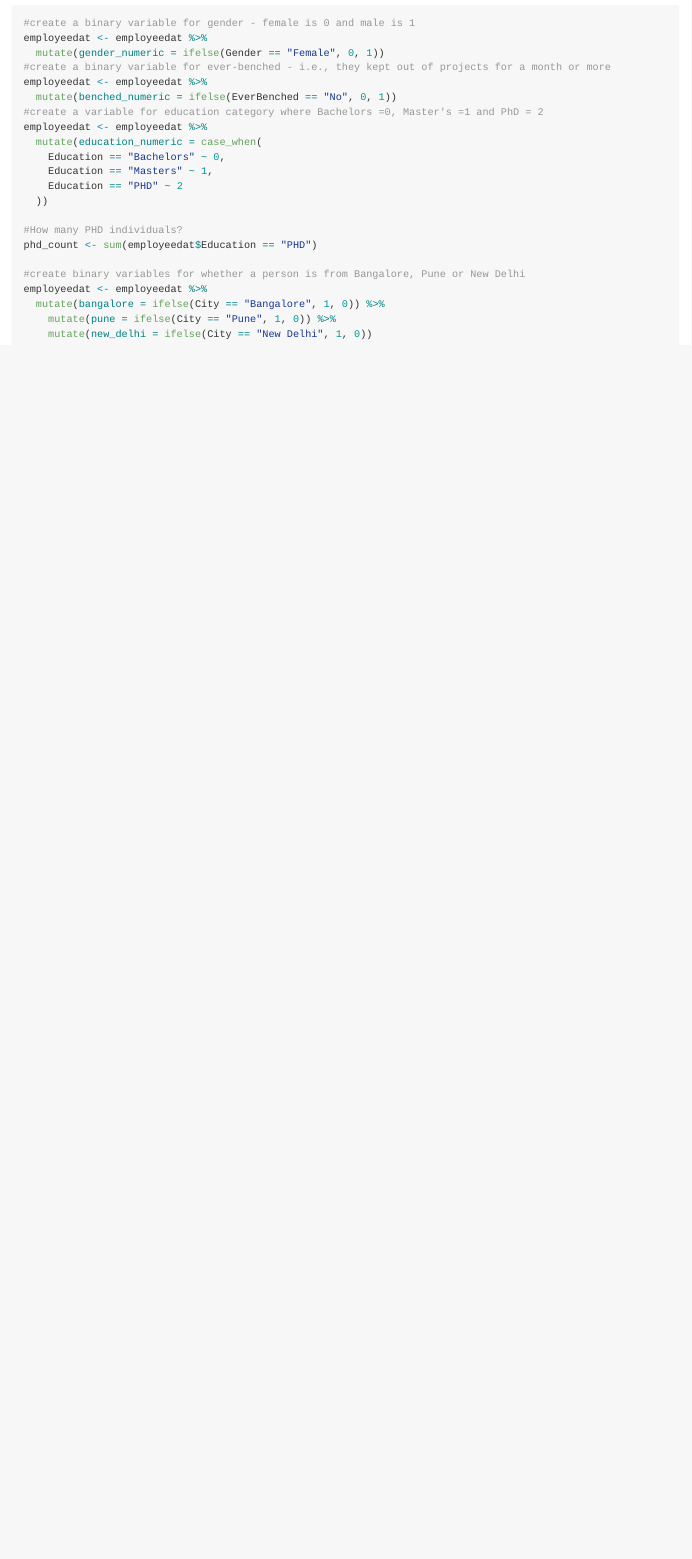
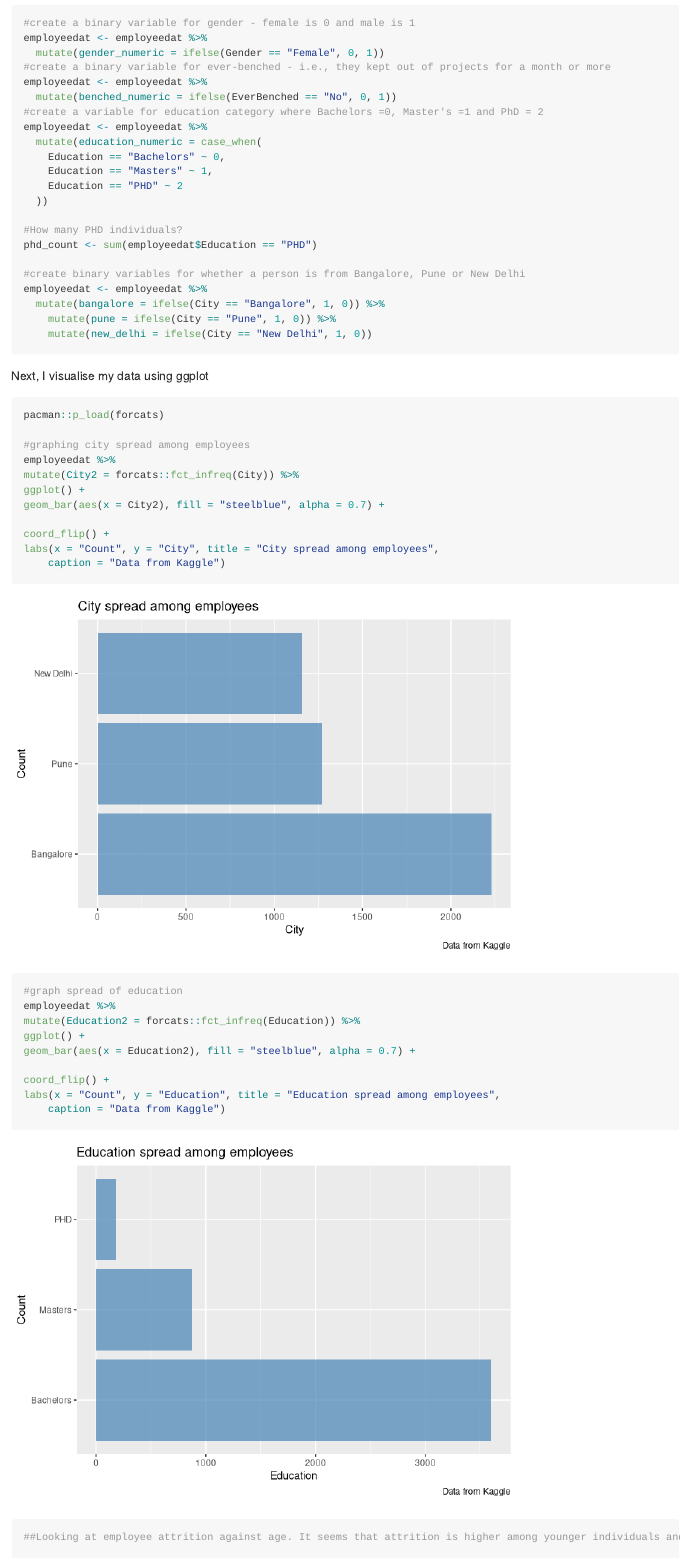
Before and after one commit to hanmacg/EmployeeProject, an R Markdown document (README.rmd): the page in a window 1100 px wide, from 1680 px down. Rendered offline with R 4.5, knitr and Pandoc, with nearby package versions; long lines of code are wrapped.

Commit message:
exploring some graphs

````diff
--- a/README.rmd
+++ b/README.rmd
@@ -53,3 +53,29 @@ employeedat <- employeedat %>%
 
 
 ```
+
+Next, I visualise my data using ggplot
+
+```{r}
+pacman::p_load(forcats)
+
+#graphing city spread among employees
+employeedat %>%
+mutate(City2 = forcats::fct_infreq(City)) %>%
+ggplot() +
+geom_bar(aes(x = City2), fill = "steelblue", alpha = 0.7) +
+
+coord_flip() +
+labs(x = "Count", y = "City", title = "City spread among employees",
+    caption = "Data from Kaggle")
+
+
+#graph spread of education
+employeedat %>%
+mutate(Education2 = forcats::fct_infreq(Education)) %>%
+ggplot() +
+geom_bar(aes(x = Education2), fill = "steelblue", alpha = 0.7) +
+
+coord_flip() +
+labs(x = "Count", y = "Education", title = "Education spread among employees",
+    caption = "Data from Kaggle")
@@ -55,0 +92,3 @@ employeedat <- employeedat %>%
+ggplot() +
+geom_line(aes(x = ExperienceInCurrentDomain, y = Age, color = LeaveOrNot), alpha = 0.8,
+    size = 1)
````
Also changed, not shown: README.rmd (17 more changed lines).
